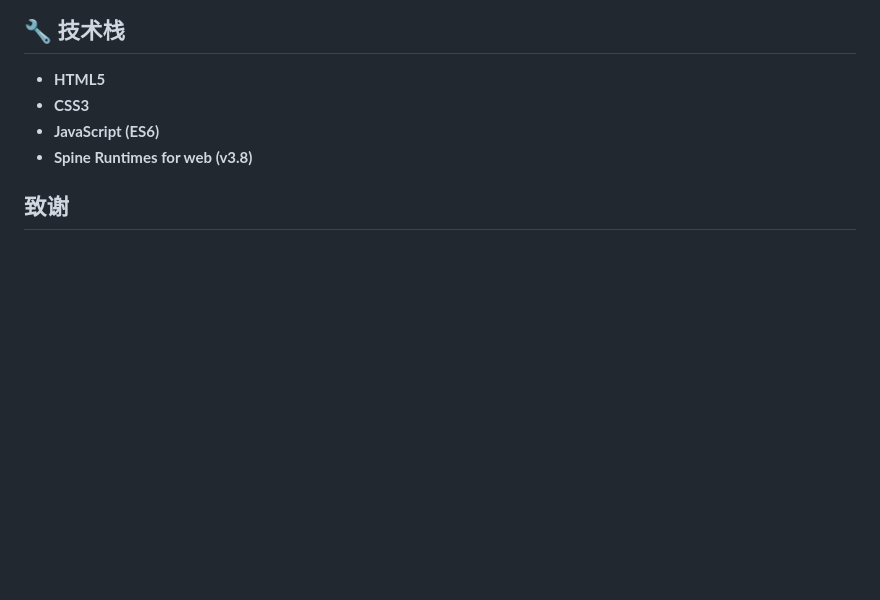
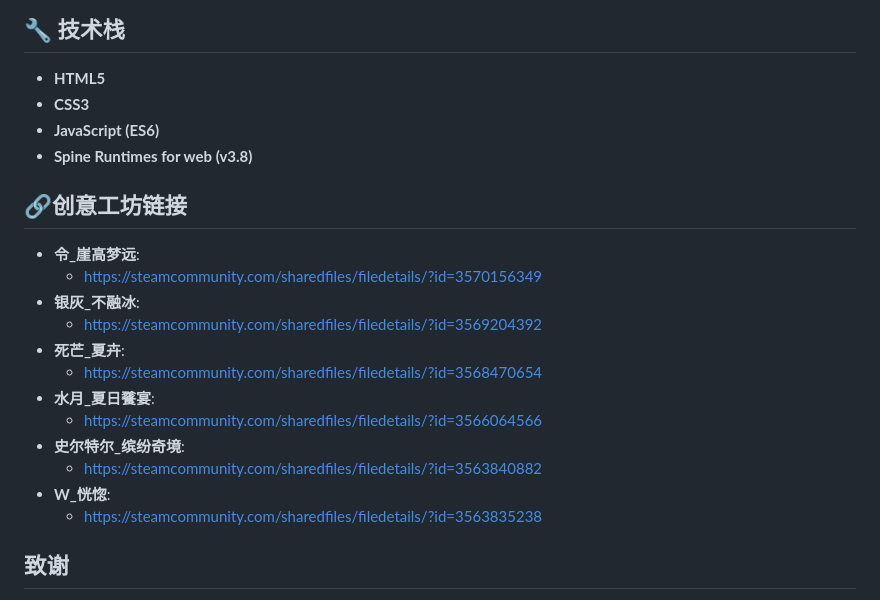
Before and after one commit to duWang314/Arknights-Interactive-Character, a Markdown page: README.md, the part around the change. GitHub-like rendering; blank space fills up the shorter version.

Commit message:
update README - 加入创意工坊链接

```diff
--- a/README.md
+++ b/README.md
@@ -75,6 +75,21 @@ new spine.SpinePlayer("player", {
 *   **JavaScript (ES6)**
 *   **Spine Runtimes for web (v3.8)**
 
+## 🔗创意工坊链接
+
+*   **令_崖高梦远**:
+    *   https://steamcommunity.com/sharedfiles/filedetails/?id=3570156349
+*   **银灰_不融冰**:
+    *   https://steamcommunity.com/sharedfiles/filedetails/?id=3569204392
+*   **死芒_夏卉**:
+    *   https://steamcommunity.com/sharedfiles/filedetails/?id=3568470654
+*   **水月_夏日餮宴**:
+    *   https://steamcommunity.com/sharedfiles/filedetails/?id=3566064566
+*   **史尔特尔_缤纷奇境**:
+    *   https://steamcommunity.com/sharedfiles/filedetails/?id=3563840882
+*   **W_恍惚**:
+    *   https://steamcommunity.com/sharedfiles/filedetails/?id=3563835238
+
 ## 致谢
 
 *   感谢 [鹰角网络](https://ak.hypergryph.com/) 美术组的优秀作品，立绘精美，声优大牌。（bushi
```
